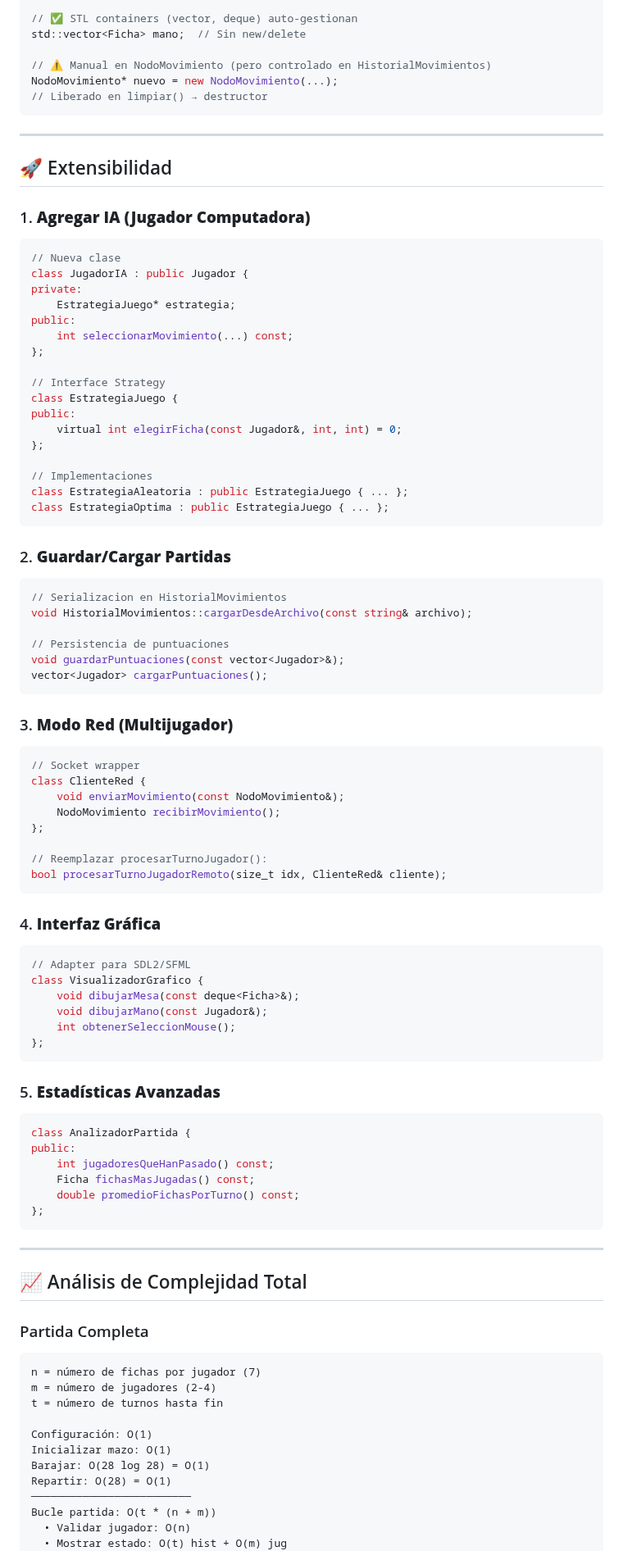
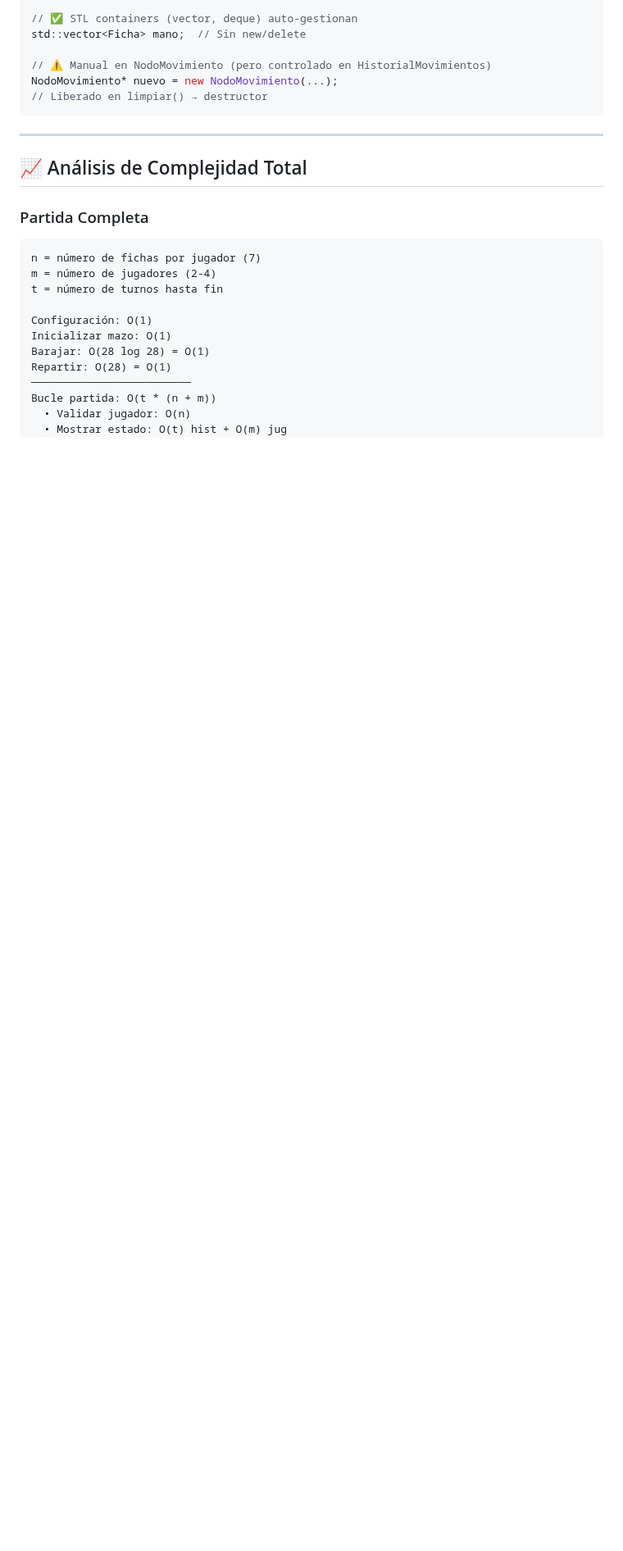
Before and after one commit to lbpwick/Entregas-Programacion-Avanzada-Unal-2025, a Markdown page: Taller 03/03. Domino/DESIGN.md, the part around the change. Shown at 82% size. GitHub-like rendering; blank space fills up the shorter version.

````diff
--- a/Taller 03/03. Domino/DESIGN.md
+++ b/Taller 03/03. Domino/DESIGN.md
@@ -558,79 +558,6 @@ std::vector<Ficha> mano;  // Sin new/delete
 NodoMovimiento* nuevo = new NodoMovimiento(...);
 // Liberado en limpiar() → destructor
 ```
-
----
-
-## 🚀 Extensibilidad
-
-### 1. **Agregar IA (Jugador Computadora)**
-
-```cpp
-// Nueva clase
-class JugadorIA : public Jugador {
-private:
-    EstrategiaJuego* estrategia;
-public:
-    int seleccionarMovimiento(...) const;
-};
-
-// Interface Strategy
-class EstrategiaJuego {
-public:
-    virtual int elegirFicha(const Jugador&, int, int) = 0;
-};
-
-// Implementaciones
-class EstrategiaAleatoria : public EstrategiaJuego { ... };
-class EstrategiaOptima : public EstrategiaJuego { ... };
-```
-
-### 2. **Guardar/Cargar Partidas**
-
-```cpp
-// Serializacion en HistorialMovimientos
-void HistorialMovimientos::cargarDesdeArchivo(const string& archivo);
-
-// Persistencia de puntuaciones
-void guardarPuntuaciones(const vector<Jugador>&);
-vector<Jugador> cargarPuntuaciones();
-```
-
-### 3. **Modo Red (Multijugador)**
-
-```cpp
-// Socket wrapper
-class ClienteRed {
-    void enviarMovimiento(const NodoMovimiento&);
-    NodoMovimiento recibirMovimiento();
-};
-
-// Reemplazar procesarTurnoJugador():
-bool procesarTurnoJugadorRemoto(size_t idx, ClienteRed& cliente);
-```
-
-### 4. **Interfaz Gráfica**
-
-```cpp
-// Adapter para SDL2/SFML
-class VisualizadorGrafico {
-    void dibujarMesa(const deque<Ficha>&);
-    void dibujarMano(const Jugador&);
-    int obtenerSeleccionMouse();
-};
-```
-
-### 5. **Estadísticas Avanzadas**
-
-```cpp
-class AnalizadorPartida {
-public:
-    int jugadoresQueHanPasado() const;
-    Ficha fichasMasJugadas() const;
-    double promedioFichasPorTurno() const;
-};
-```
-
 ---
 
 ## 📈 Análisis de Complejidad Total
````
